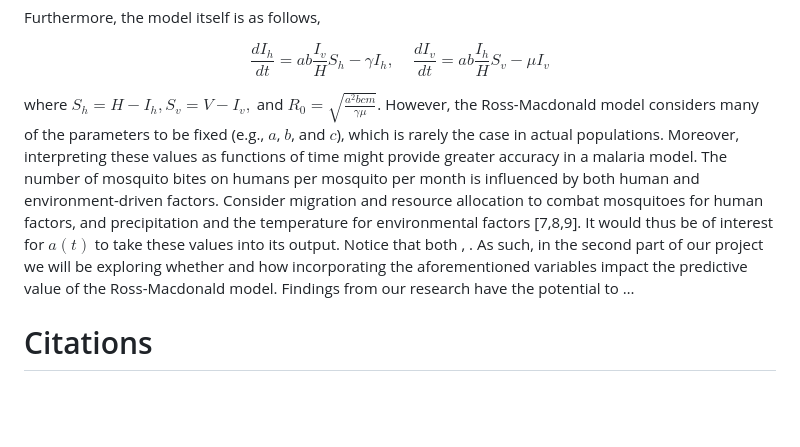
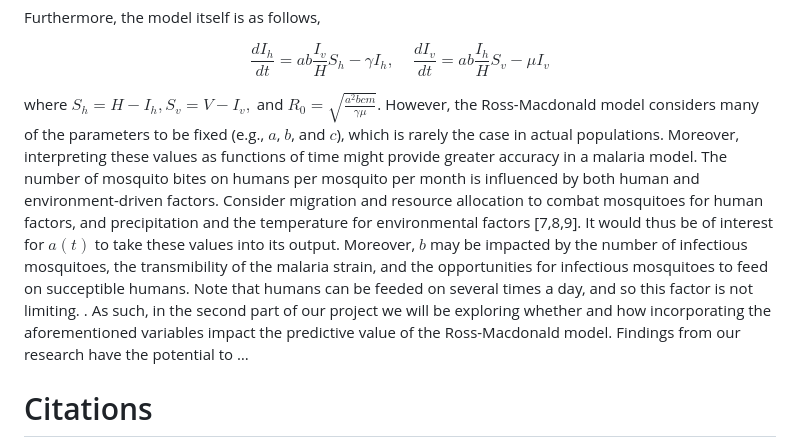
Before and after one commit to EEB313/2023-GroupC, a Markdown page: Project Proposal.md, the part around the change. Rendered like a GitHub page; blank space fills up the shorter version.

```diff
--- a/Project Proposal.md
+++ b/Project Proposal.md
@@ -75,7 +75,7 @@ Furthermore, the model itself is as follows,
 
 $$\frac{dI_h}{dt} = ab \frac{I_v}{H}S_h - \gamma I_h, \ \ \ \ \ \frac{dI_v}{dt} = ab \frac{I_h}{H}S_v - \mu I_v$$
 
-where $S_h = H - I_h, S_v = V - I_v,$ and $R_0 = \sqrt{\frac{a^2 bcm}{\gamma\mu}}$. However, the Ross-Macdonald model considers many of the parameters to be fixed (e.g., $a$, $b$, and $c$), which is rarely the case in actual populations. Moreover, interpreting these values as functions of time might provide greater accuracy in a malaria model. The number of mosquito bites on humans per mosquito per month is influenced by both human and environment-driven factors. Consider migration and resource allocation to combat mosquitoes for human factors, and precipitation and the temperature for environmental factors [7,8,9]. It would thus be of interest for $a(t)$ to take these values into its output. Notice that both <what might impact transmission V to H per bite>, <what might impact transmission H to V per bite>. As such, in the second part of our project we will be exploring whether and how incorporating the aforementioned variables impact the predictive value of the Ross-Macdonald model. Findings from our research have the potential to …
+where $S_h = H - I_h, S_v = V - I_v,$ and $R_0 = \sqrt{\frac{a^2 bcm}{\gamma\mu}}$. However, the Ross-Macdonald model considers many of the parameters to be fixed (e.g., $a$, $b$, and $c$), which is rarely the case in actual populations. Moreover, interpreting these values as functions of time might provide greater accuracy in a malaria model. The number of mosquito bites on humans per mosquito per month is influenced by both human and environment-driven factors. Consider migration and resource allocation to combat mosquitoes for human factors, and precipitation and the temperature for environmental factors [7,8,9]. It would thus be of interest for $a(t)$ to take these values into its output. Moreover, $b$ may be impacted by the number of infectious mosquitoes, the transmibility of the malaria strain, and the opportunities for infectious mosquitoes to feed on succeptible humans. Note that humans can be feeded on several times a day, and so this factor is not limiting. <what might impact transmission H to V per bite>. As such, in the second part of our project we will be exploring whether and how incorporating the aforementioned variables impact the predictive value of the Ross-Macdonald model. Findings from our research have the potential to …
 
 # Citations
 
```
